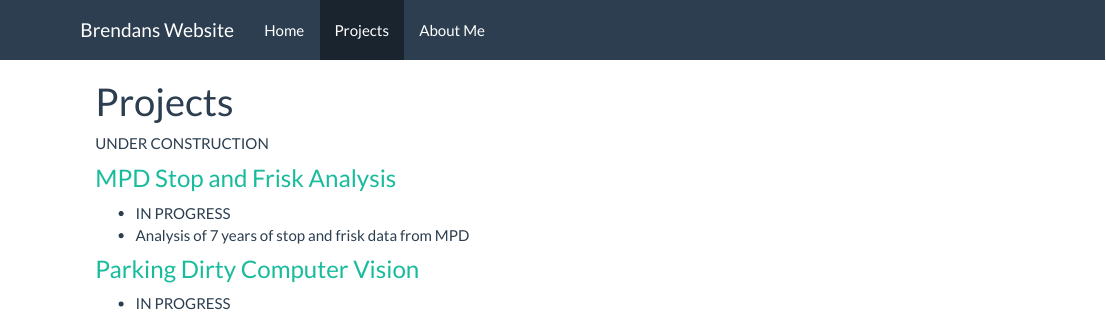
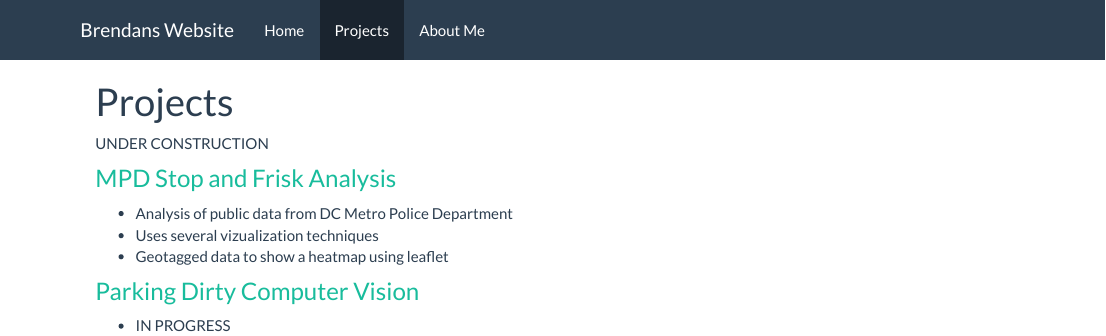
Before and after one commit to bfraiche/brendan, an R Markdown document (projects.Rmd): the page in a window 1100 px wide, from its top. The pictures show the output file projects.html that the author committed with the source, opened offline; library style sheets and scripts come from the installed R packages.

Commit message:
updated project page with correct URL

```diff
--- a/projects.Rmd
+++ b/projects.Rmd
@@ -4,10 +4,11 @@ title: "Projects"
 
 UNDER CONSTRUCTION
 
-### [MPD Stop and Frisk Analysis](http://rpubs.com/bfreehart/stopandfriskmap){target="_blank"}
+### [MPD Stop and Frisk Analysis](https://bfraiche.github.io/sptp/){target="_blank"}
 
-- IN PROGRESS
-- Analysis of 7 years of stop and frisk data from MPD
+- Analysis of public data from DC Metro Police Department
+- Uses several vizualization techniques
+- Geotagged data to show a heatmap using leaflet
 
 ### [Parking Dirty Computer Vision](http://parkingdirty.com/){target="_blank"}
 
```
Also changed, not shown: index.html, projects.html.
